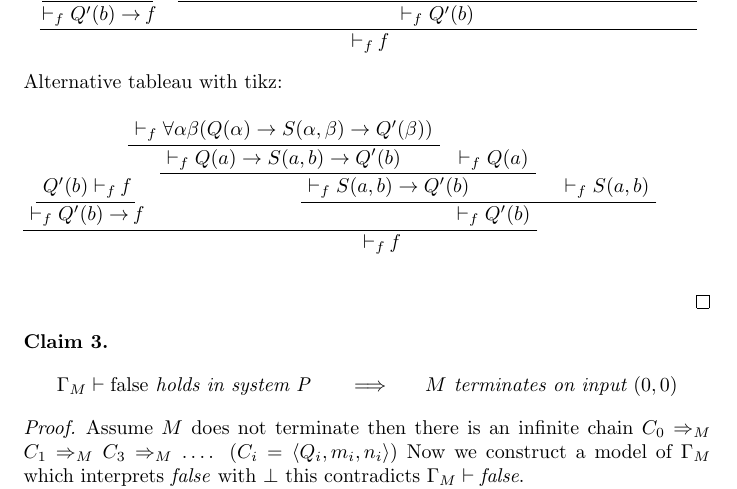
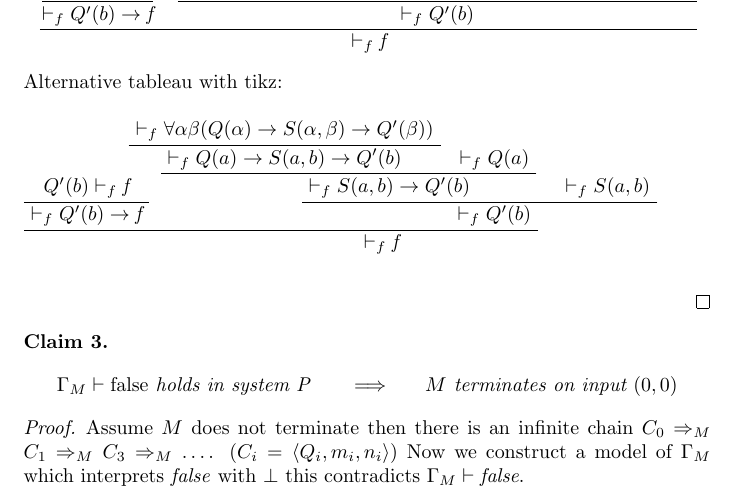
Before and after one commit to Zerwas/PM-FOR, a LaTeX document (main.tex, which reads 02_P-System.tex): part of page 5 of 5, cut so that both start at the same text. Compiled offline with pdfLaTeX.

Commit message:
nicer tiks code

```diff
--- a/02_P-System.tex
+++ b/02_P-System.tex
@@ -138,22 +138,24 @@ child {node(2) {\vdashf Q'(b)\to\falses} \rm
 %define lengths
 \newlength{\sleft}
 \newlength{\sright}
-%draw lines for each node with 2 children
-\foreach \x in {1,11,121}{
-\pgfmathtruncatemacro{\xn}{\x+1}
+%draw lines for each node with 2 children (add parents with 2 children)
+\foreach \x in {,1,12}{
 %calculate with of line
-\getwidthofnode{\sleft}{\xn}
-\getwidthofnode{\sright}{\x}
+\getwidthofnode{\sright}{\x1}
+\getwidthofnode{\sleft}{\x2}
 %draw line
-\draw[shorten >=-\sleft/2, shorten <=-\sright/2] ([yshift=-0.25cm]c\x) -- ([yshift=-0.25cm]c\xn);
+\draw[shorten <=-\sright/2, shorten >=-\sleft/2] ([yshift=-0.25cm]c\x1) -- ([yshift=-0.25cm]c\x2);
 }
 
-%draw lines for each node with 1 child
-\foreach \x in {21,1221}{
+%draw lines for each node with 1 child (add parents with 1 child)
+\foreach \x in {2,122}{
 %calculate with of line
-\getwidthofnode{\sright}{\x}
+\getwidthofnode{\sleft}{\x}
+\getwidthofnode{\sright}{\x1}
+%get widht corresponding to the widht of the bigger node
+\pgfmathsetlength{\sright}{max(\sright,\sleft)}
 %draw line
-\draw (c\x)+(-\sright/2,-0.25) -- +(\sright/2,-0.25);
+\draw (c\x)+(-\sright/2,+0.25) -- +(\sright/2,+0.25);
 }
 \end{tikzpicture}
 \end{figure}
```
Also changed, not shown: main.pdf.
